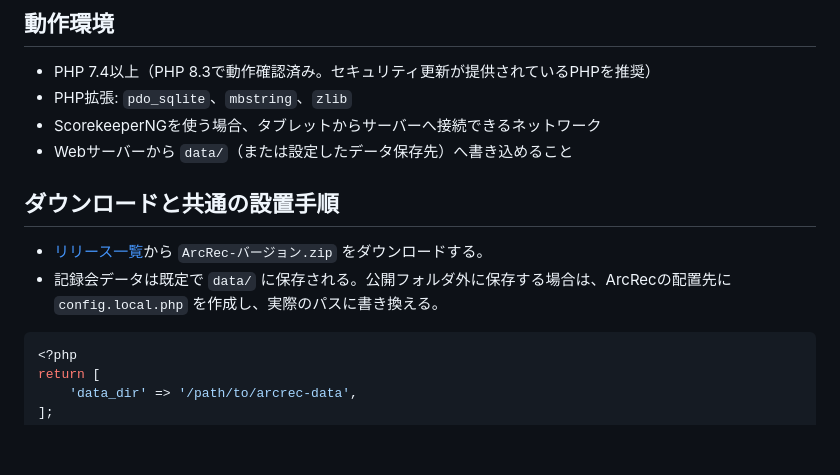
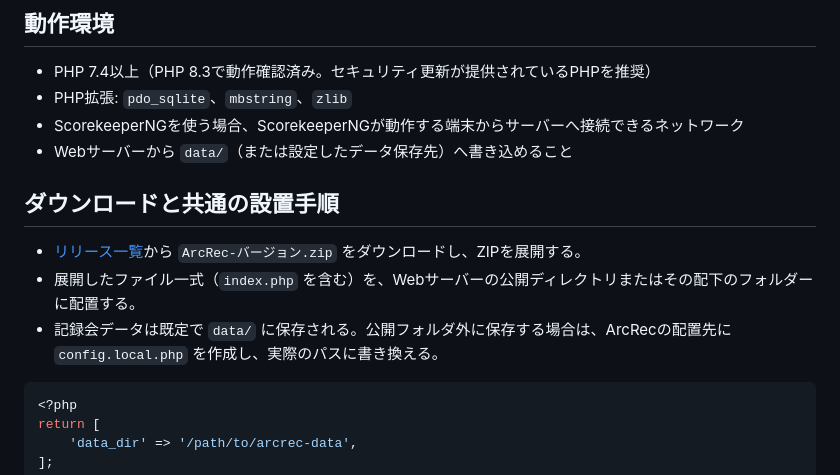
Before and after one commit to e-donkun/ArcRec, a Markdown page: README.md, the part around the change. Rendered like a GitHub page; blank space fills up the shorter version.

Commit message:
Clarify README installation steps
Co-authored-by: Copilot App <223556219+Copilot@users.noreply.github.com>

````diff
--- a/README.md
+++ b/README.md
@@ -11,13 +11,14 @@
 
 - PHP 7.4以上（PHP 8.3で動作確認済み。セキュリティ更新が提供されているPHPを推奨）
 - PHP拡張: `pdo_sqlite`、`mbstring`、`zlib`
-- ScorekeeperNGを使う場合、タブレットからサーバーへ接続できるネットワーク
+- ScorekeeperNGを使う場合、ScorekeeperNGが動作する端末からサーバーへ接続できるネットワーク
 - Webサーバーから `data/`（または設定したデータ保存先）へ書き込めること
 
 ## ダウンロードと共通の設置手順
 
- - [リリース一覧](https://github.com/e-donkun/arcrec/releases)から `ArcRec-バージョン.zip` をダウンロードする。
- - 記録会データは既定で `data/` に保存される。公開フォルダ外に保存する場合は、ArcRecの配置先に `config.local.php` を作成し、実際のパスに書き換える。
+- [リリース一覧](https://github.com/e-donkun/arcrec/releases)から `ArcRec-バージョン.zip` をダウンロードし、ZIPを展開する。
+- 展開したファイル一式（`index.php` を含む）を、Webサーバーの公開ディレクトリまたはその配下のフォルダーに配置する。
+- 記録会データは既定で `data/` に保存される。公開フォルダ外に保存する場合は、ArcRecの配置先に `config.local.php` を作成し、実際のパスに書き換える。
 
 ```php
 <?php
````
